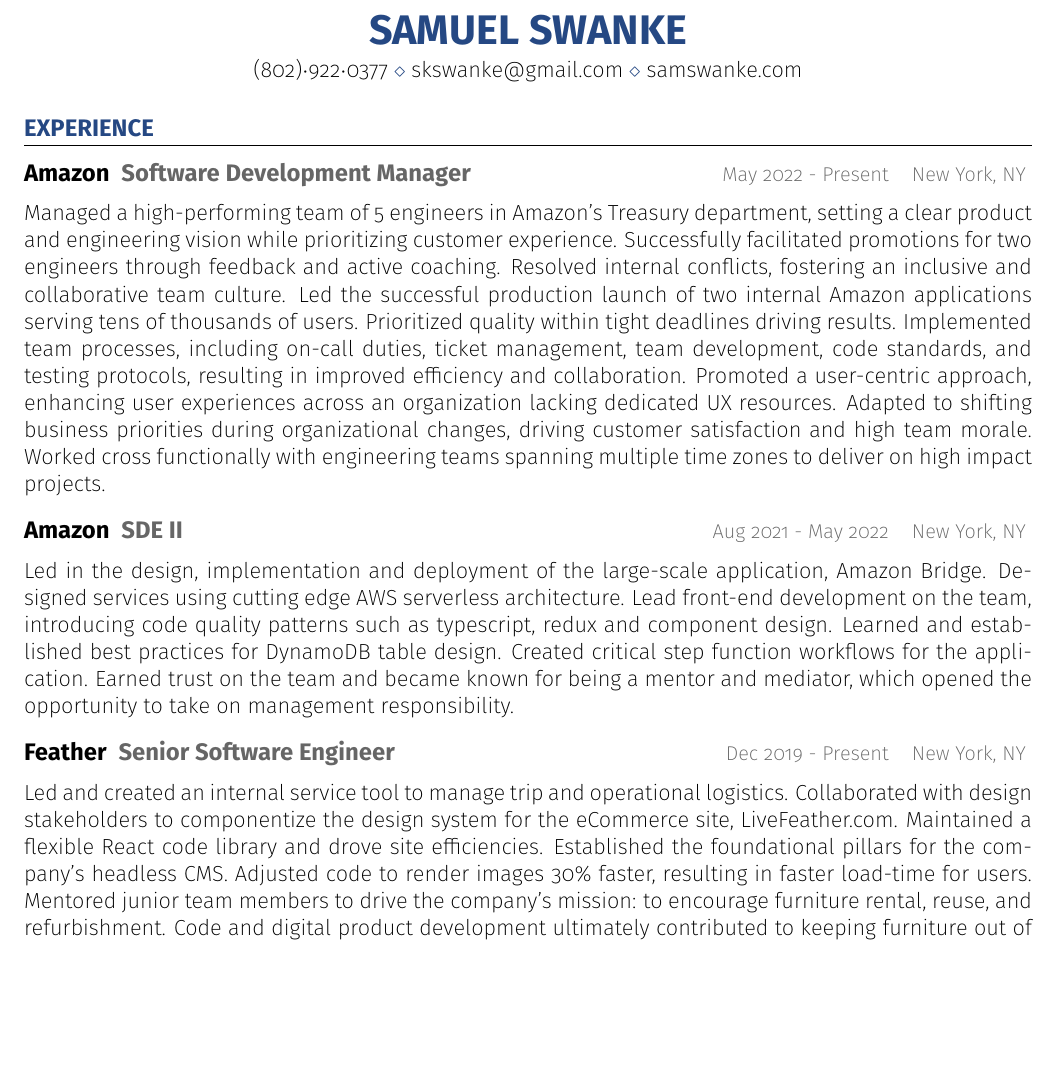
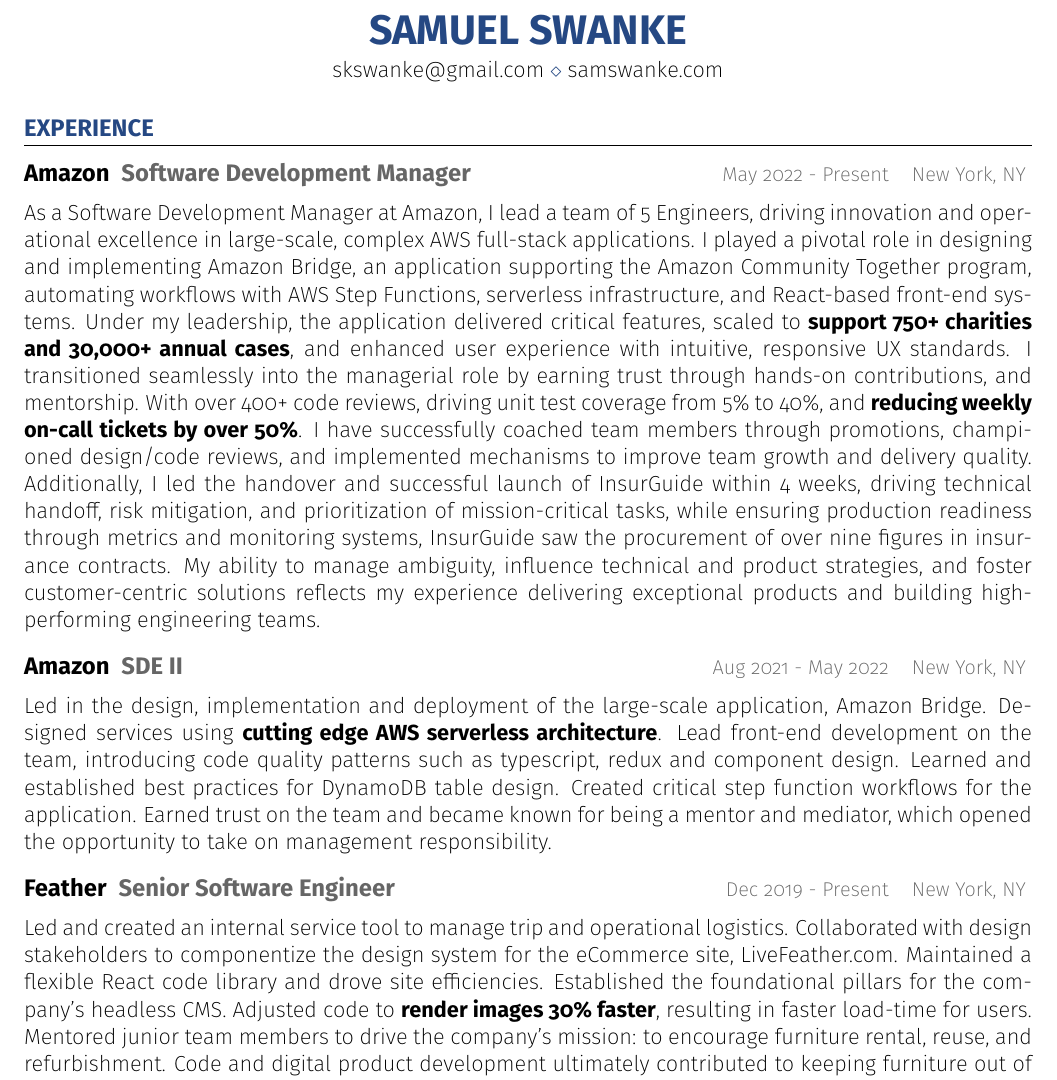
Before and after one commit to skswanke/resume, a LaTeX CV (resume.tex): part of page 1 of 2, cut so that both start at the same text, the shorter picture padded with empty space. Compiled offline with pdfLaTeX.

Commit message:
updates to amazon

```diff
--- a/resume.tex
+++ b/resume.tex
@@ -29,7 +29,7 @@
 \renewcommand*\oldstylenums[1]{{\firaoldstyle #1}}
 
 \name{Samuel Swanke}
-\address{(802)$\cdot$922$\cdot$0377 \\ skswanke@gmail.com \\ samswanke.com}
+\address{skswanke@gmail.com \\ samswanke.com}
 
 \begin{document}
 
@@ -44,23 +44,13 @@
 
 \begin{rSubsection}{Amazon}{May 2022 - Present}{Software Development Manager}{New York, NY}
 
-Managed a high-performing team of 5 engineers in Amazon's Treasury department, setting a clear
-product and engineering vision while prioritizing customer experience. Successfully facilitated
-promotions for two engineers through feedback and active coaching. Resolved internal conflicts,
-fostering an inclusive and collaborative team culture. Led the successful production launch of two
-internal Amazon applications serving tens of thousands of users. Prioritized quality within tight
-deadlines driving results. Implemented team processes, including on-call duties, ticket management, team
-development, code standards, and testing protocols, resulting in improved efficiency and collaboration.
-Promoted a user-centric approach, enhancing user experiences across an organization lacking dedicated UX
-resources. Adapted to shifting business priorities during organizational changes, driving customer
-satisfaction and high team morale. Worked cross functionally with engineering teams spanning multiple time
-zones to deliver on high impact projects.
+As a Software Development Manager at Amazon, I lead a team of 5 Engineers, driving innovation and operational excellence in large-scale, complex AWS full-stack applications. I played a pivotal role in designing and implementing Amazon Bridge, an application supporting the Amazon Community Together program, automating workflows with AWS Step Functions, serverless infrastructure, and React-based front-end systems. Under my leadership, the application delivered critical features, scaled to {\bf support 750+ charities and 30,000+ annual cases}, and enhanced user experience with intuitive, responsive UX standards. I transitioned seamlessly into the managerial role by earning trust through hands-on contributions, and mentorship. With over 400+ code reviews, driving unit test coverage from 5\% to 40\%, and {\bf reducing weekly on-call tickets by over 50\%}. I have successfully coached team members through promotions, championed design/code reviews, and implemented mechanisms to improve team growth and delivery quality. Additionally, I led the handover and successful launch of InsurGuide within 4 weeks, driving technical handoff, risk mitigation, and prioritization of mission-critical tasks, while ensuring production readiness through metrics and monitoring systems, InsurGuide saw the procurement of over nine figures in  insurance contracts. My ability to manage ambiguity, influence technical and product strategies, and foster customer-centric solutions reflects my experience delivering exceptional products and building high-performing engineering teams.
 
 \end{rSubsection}
 \begin{rSubsection}{Amazon}{Aug 2021 - May 2022}{SDE II}{New York, NY}
 
 Led in the design, implementation and deployment of the large-scale application, Amazon Bridge.
-Designed services using cutting edge AWS serverless architecture. Lead front-end development on
+Designed services using {\bf cutting edge AWS serverless architecture}. Lead front-end development on
 the team, introducing code quality patterns such as typescript, redux and component design.
 Learned and established best practices for DynamoDB table design. Created critical step
 function workflows for the application. Earned trust on the team and became known for being a
@@ -76,8 +66,8 @@
 Led and created an internal service tool to manage trip and operational logistics.
 Collaborated with design stakeholders to componentize the design system for the eCommerce
 site, LiveFeather.com. Maintained a flexible React code library and drove site efficiencies.
-Established the foundational pillars for the company’s headless CMS. Adjusted code to render
-images 30\% faster, resulting in faster load-time for users. Mentored junior team members to
+Established the foundational pillars for the company’s headless CMS. Adjusted code to {\bf render
+images 30\% faster}, resulting in faster load-time for users. Mentored junior team members to
 drive the company’s mission: to encourage furniture rental, reuse, and refurbishment. Code
 and digital product development ultimately contributed to keeping furniture out of landfills
 and promoted the circular economy for home furniture rentals.
```
Also changed, not shown: resume.pdf.
